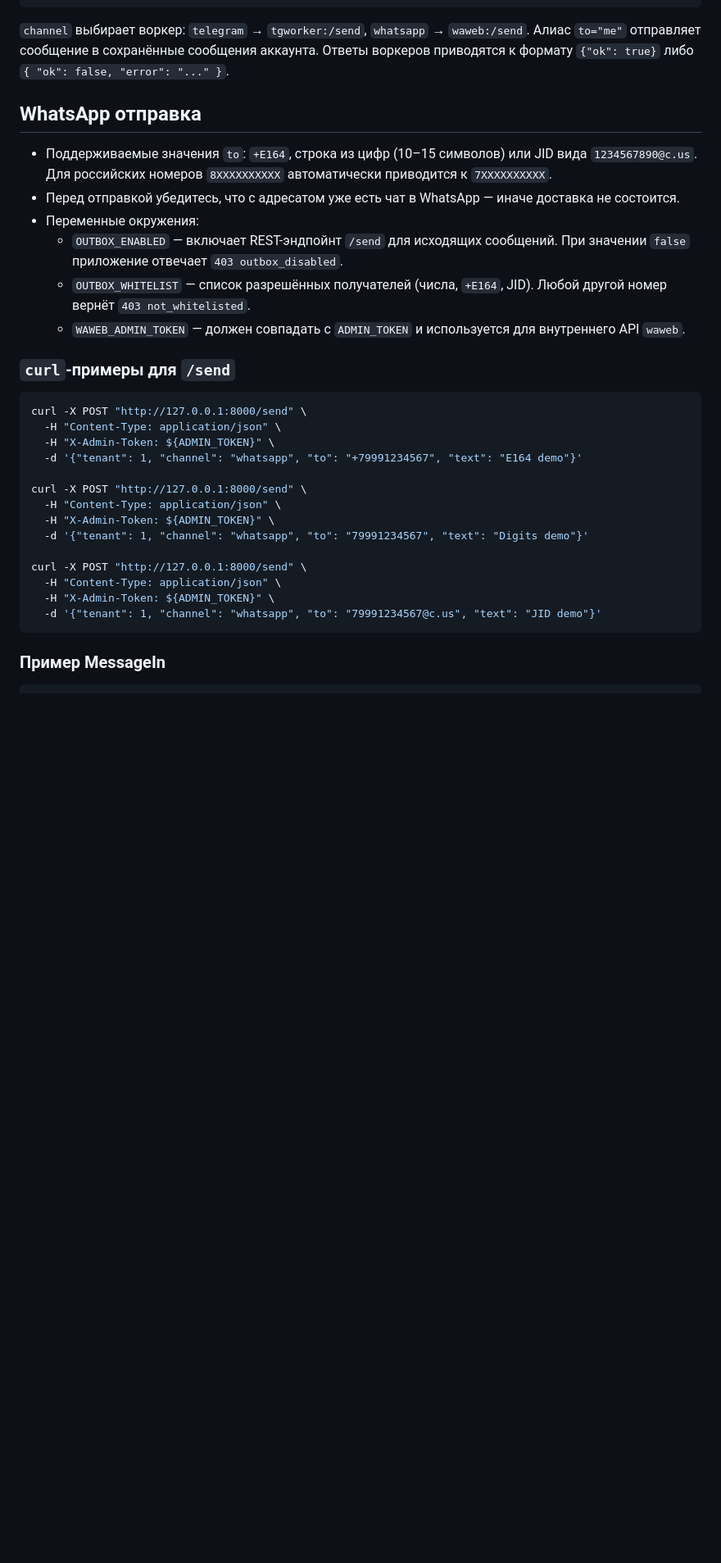
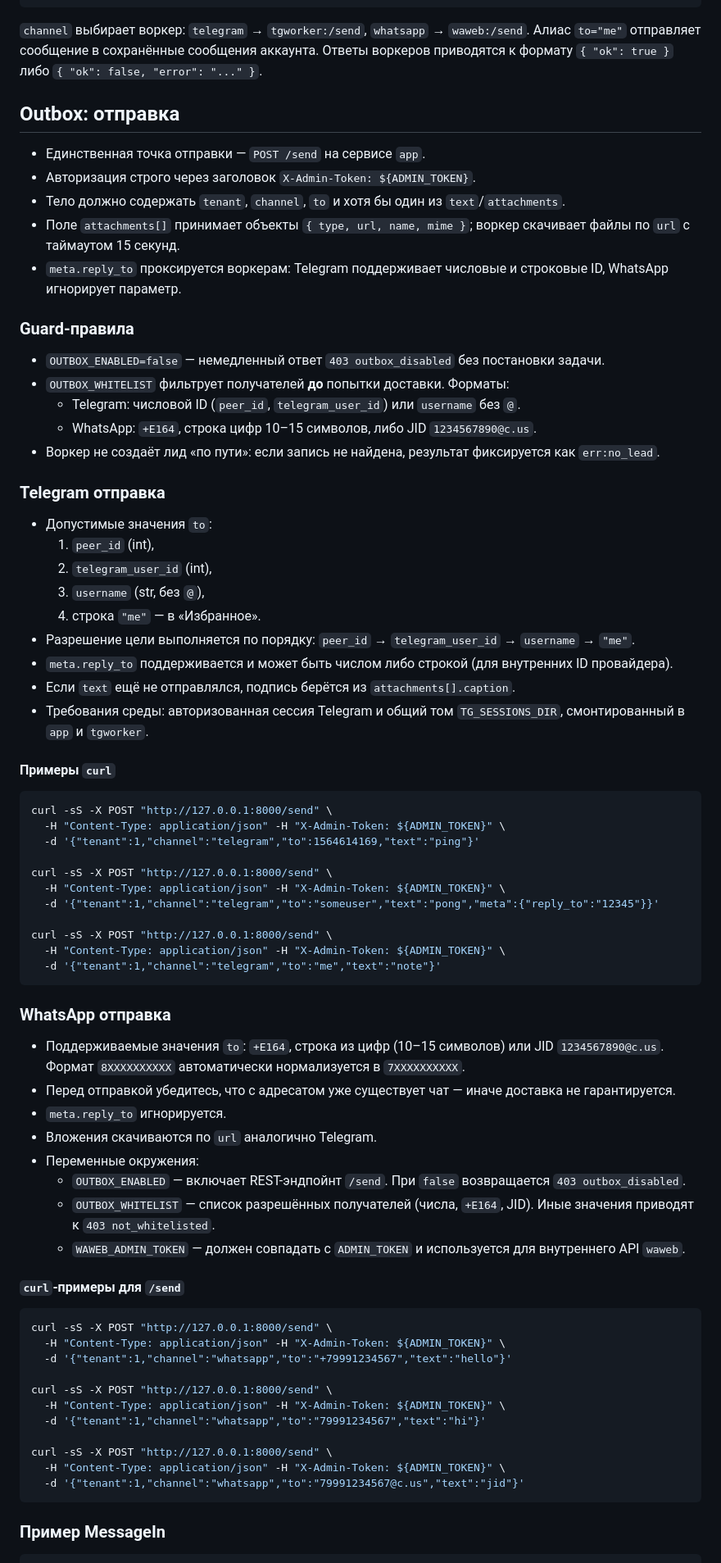
Before and after one commit to IsyaTS/avio, a Markdown page: README.md, the part around one of its changes. Shown at 82% size. Drawn GitHub-style; blank space fills up the shorter version.

Commit message:
Document Telegram and WhatsApp outbox and inbound rules

````diff
--- a/README.md
+++ b/README.md
@@ -115,34 +115,77 @@ curl -X POST "https://api.avio.website/pub/tg/2fa?k=${PUBLIC_KEY}" \
 }
 ```
 
-`channel` выбирает воркер: `telegram` → `tgworker:/send`, `whatsapp` → `waweb:/send`. Алиас `to="me"` отправляет сообщение в сохранённые сообщения аккаунта. Ответы воркеров приводятся к формату `{"ok": true}` либо `{ "ok": false, "error": "..." }`.
+`channel` выбирает воркер: `telegram` → `tgworker:/send`, `whatsapp` → `waweb:/send`. Алиас `to="me"` отправляет сообщение в сохранённые сообщения аккаунта. Ответы воркеров приводятся к формату `{ "ok": true }` либо `{ "ok": false, "error": "..." }`.
 
-## WhatsApp отправка
+## Outbox: отправка
 
-- Поддерживаемые значения `to`: `+E164`, строка из цифр (10–15 символов) или JID вида `1234567890@c.us`. Для российских номеров `8XXXXXXXXXX` автоматически приводится к `7XXXXXXXXXX`.
-- Перед отправкой убедитесь, что с адресатом уже есть чат в WhatsApp — иначе доставка не состоится.
+- Единственная точка отправки — `POST /send` на сервисе `app`.
+- Авторизация строго через заголовок `X-Admin-Token: ${ADMIN_TOKEN}`.
+- Тело должно содержать `tenant`, `channel`, `to` и хотя бы один из `text`/`attachments`.
+- Поле `attachments[]` принимает объекты `{ type, url, name, mime }`; воркер скачивает файлы по `url` с таймаутом 15 секунд.
+- `meta.reply_to` проксируется воркерам: Telegram поддерживает числовые и строковые ID, WhatsApp игнорирует параметр.
+
+### Guard-правила
+
+- `OUTBOX_ENABLED=false` — немедленный ответ `403 outbox_disabled` без постановки задачи.
+- `OUTBOX_WHITELIST` фильтрует получателей **до** попытки доставки. Форматы:
+  - Telegram: числовой ID (`peer_id`, `telegram_user_id`) или `username` без `@`.
+  - WhatsApp: `+E164`, строка цифр 10–15 символов, либо JID `1234567890@c.us`.
+- Воркер не создаёт лид «по пути»: если запись не найдена, результат фиксируется как `err:no_lead`.
+
+### Telegram отправка
+
+- Допустимые значения `to`:
+  1. `peer_id` (int),
+  2. `telegram_user_id` (int),
+  3. `username` (str, без `@`),
+  4. строка `"me"` — в «Избранное».
+- Разрешение цели выполняется по порядку: `peer_id` → `telegram_user_id` → `username` → `"me"`.
+- `meta.reply_to` поддерживается и может быть числом либо строкой (для внутренних ID провайдера).
+- Если `text` ещё не отправлялся, подпись берётся из `attachments[].caption`.
+- Требования среды: авторизованная сессия Telegram и общий том `TG_SESSIONS_DIR`, смонтированный в `app` и `tgworker`.
+
+#### Примеры `curl`
+
+```bash
+curl -sS -X POST "http://127.0.0.1:8000/send" \
+  -H "Content-Type: application/json" -H "X-Admin-Token: ${ADMIN_TOKEN}" \
+  -d '{"tenant":1,"channel":"telegram","to":1564614169,"text":"ping"}'
+
+curl -sS -X POST "http://127.0.0.1:8000/send" \
+  -H "Content-Type: application/json" -H "X-Admin-Token: ${ADMIN_TOKEN}" \
+  -d '{"tenant":1,"channel":"telegram","to":"someuser","text":"pong","meta":{"reply_to":"12345"}}'
+
+curl -sS -X POST "http://127.0.0.1:8000/send" \
+  -H "Content-Type: application/json" -H "X-Admin-Token: ${ADMIN_TOKEN}" \
+  -d '{"tenant":1,"channel":"telegram","to":"me","text":"note"}'
+```
+
+### WhatsApp отправка
+
+- Поддерживаемые значения `to`: `+E164`, строка из цифр (10–15 символов) или JID `1234567890@c.us`. Формат `8XXXXXXXXXX` автоматически нормализуется в `7XXXXXXXXXX`.
+- Перед отправкой убедитесь, что с адресатом уже существует чат — иначе доставка не гарантируется.
+- `meta.reply_to` игнорируется.
+- Вложения скачиваются по `url` аналогично Telegram.
 - Переменные окружения:
-  - `OUTBOX_ENABLED` — включает REST-эндпойнт `/send` для исходящих сообщений. При значении `false` приложение отвечает `403 outbox_disabled`.
-  - `OUTBOX_WHITELIST` — список разрешённых получателей (числа, `+E164`, JID). Любой другой номер вернёт `403 not_whitelisted`.
+  - `OUTBOX_ENABLED` — включает REST-эндпойнт `/send`. При `false` возвращается `403 outbox_disabled`.
+  - `OUTBOX_WHITELIST` — список разрешённых получателей (числа, `+E164`, JID). Иные значения приводят к `403 not_whitelisted`.
   - `WAWEB_ADMIN_TOKEN` — должен совпадать с `ADMIN_TOKEN` и используется для внутреннего API `waweb`.
 
-### `curl`-примеры для `/send`
+#### `curl`-примеры для `/send`
 
 ```bash
-curl -X POST "http://127.0.0.1:8000/send" \
-  -H "Content-Type: application/json" \
-  -H "X-Admin-Token: ${ADMIN_TOKEN}" \
-  -d '{"tenant": 1, "channel": "whatsapp", "to": "+79991234567", "text": "E164 demo"}'
+curl -sS -X POST "http://127.0.0.1:8000/send" \
+  -H "Content-Type: application/json" -H "X-Admin-Token: ${ADMIN_TOKEN}" \
+  -d '{"tenant":1,"channel":"whatsapp","to":"+79991234567","text":"hello"}'
 
-curl -X POST "http://127.0.0.1:8000/send" \
-  -H "Content-Type: application/json" \
-  -H "X-Admin-Token: ${ADMIN_TOKEN}" \
-  -d '{"tenant": 1, "channel": "whatsapp", "to": "79991234567", "text": "Digits demo"}'
+curl -sS -X POST "http://127.0.0.1:8000/send" \
+  -H "Content-Type: application/json" -H "X-Admin-Token: ${ADMIN_TOKEN}" \
+  -d '{"tenant":1,"channel":"whatsapp","to":"79991234567","text":"hi"}'
 
-curl -X POST "http://127.0.0.1:8000/send" \
-  -H "Content-Type: application/json" \
-  -H "X-Admin-Token: ${ADMIN_TOKEN}" \
-  -d '{"tenant": 1, "channel": "whatsapp", "to": "79991234567@c.us", "text": "JID demo"}'
+curl -sS -X POST "http://127.0.0.1:8000/send" \
+  -H "Content-Type: application/json" -H "X-Admin-Token: ${ADMIN_TOKEN}" \
+  -d '{"tenant":1,"channel":"whatsapp","to":"79991234567@c.us","text":"jid"}'
 ```
 
 ### Пример MessageIn
````
Also changed, not shown: other parts of README.md (+35 -1 lines).
